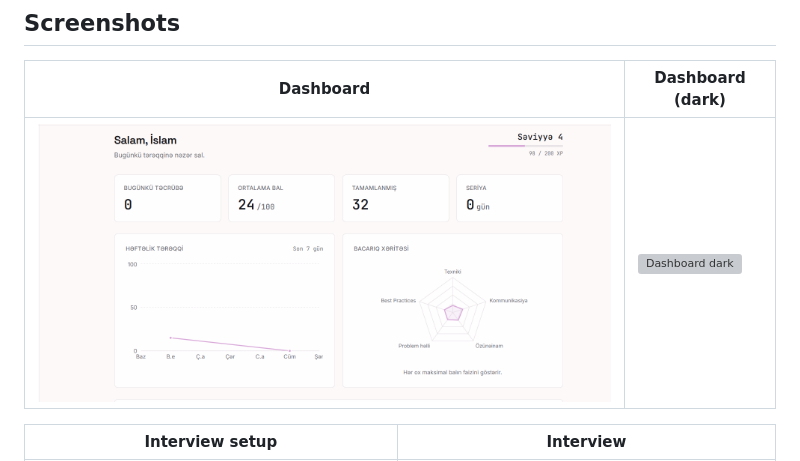
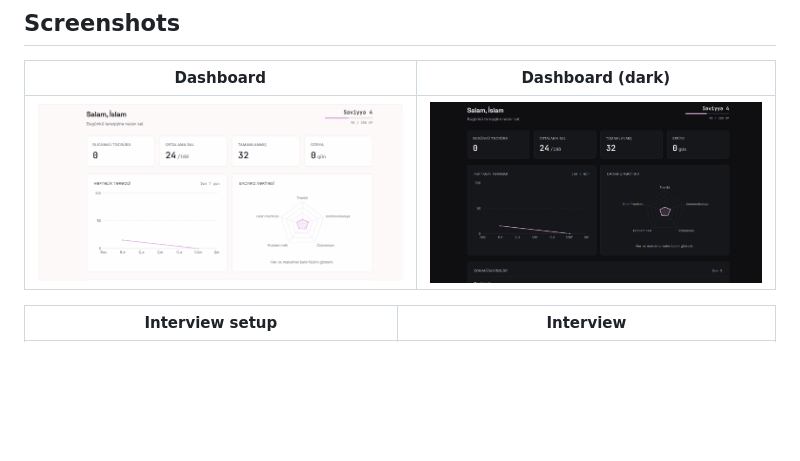
Before and after one commit to IslamCabarli/InterviewPilot-AI, a Markdown page: README.md, the part around the change. Rendered like a GitHub page; blank space fills up the shorter version; grey boxes are pictures that could not be loaded.

Commit message:
fix: add dashboard-dark picture

```diff
--- a/README.md
+++ b/README.md
@@ -26,7 +26,7 @@ and your voice, CV and answers never leave your machine.
 
 | Dashboard | Dashboard (dark) |
 |---|---|
-| ![Dashboard](docs/screenshots/dashboard.png) | ![Dashboard dark](docs/screenshots/dashboard-dark.png![img.png](img.png)) |
+| ![Dashboard](docs/screenshots/dashboard.png) | ![Dashboard dark](docs/screenshots/dashboard-dark.png) |
 
 | Interview setup | Interview |
 |---|---|
```
